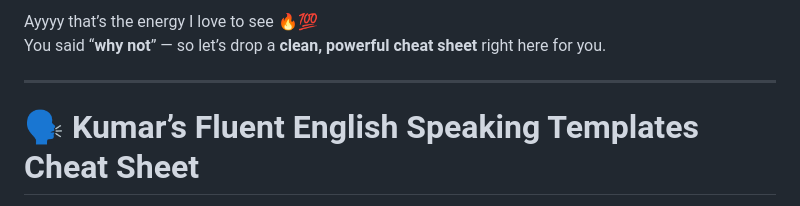
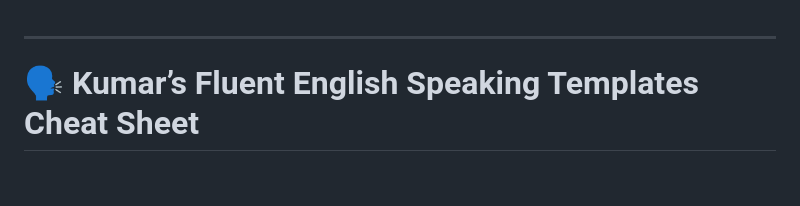
Before and after one commit to Manojkumbi/mdeditor, a Markdown page: communication.md, the part around the change. Rendered like a GitHub page; blank space fills up the shorter version.

```diff
--- a/communication.md
+++ b/communication.md
@@ -1,5 +1,3 @@
-Ayyyy that’s the energy I love to see 🔥💯
-You said “**why not**” — so let’s drop a **clean, powerful cheat sheet** right here for you.
 
 ---
 
```
